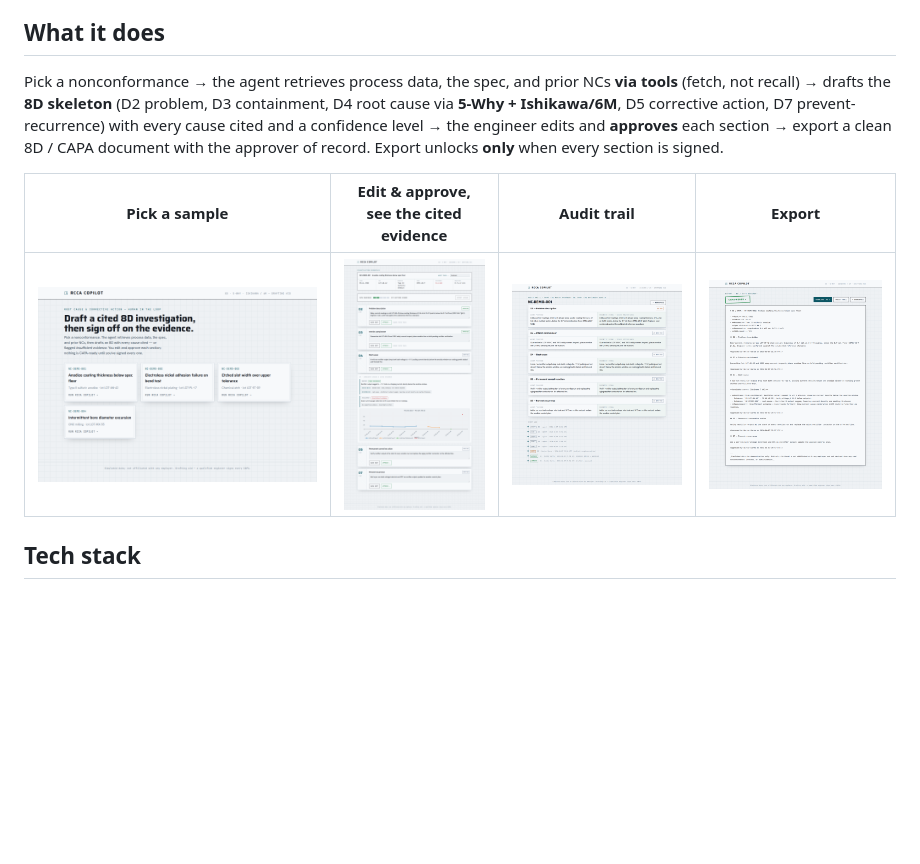
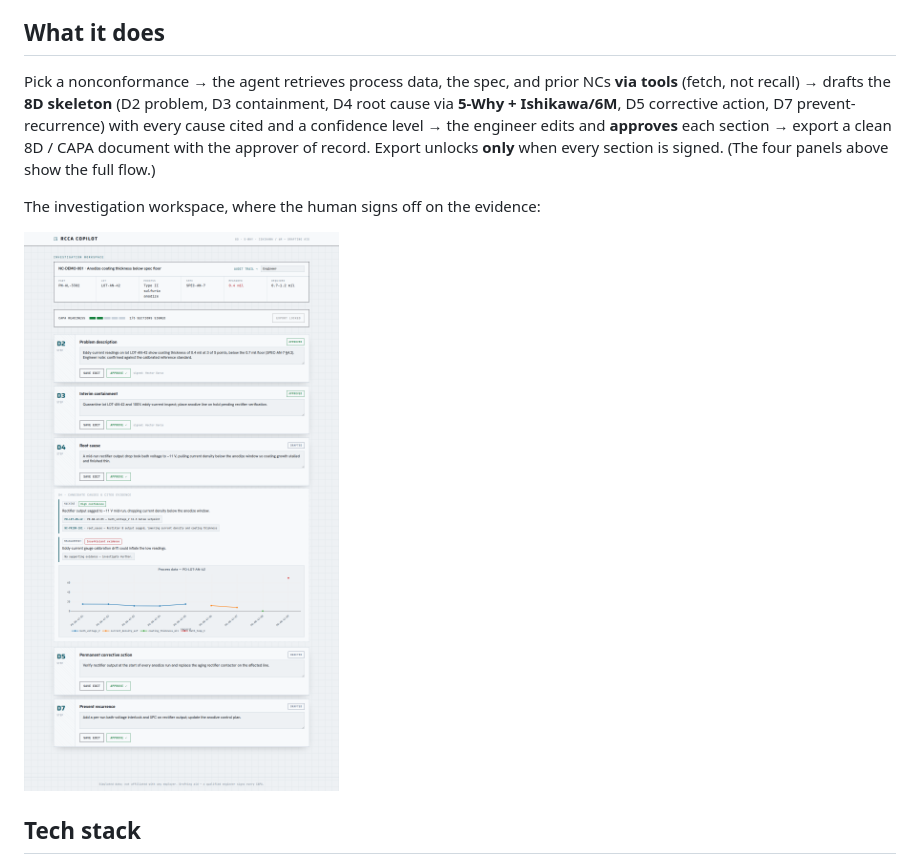
Before and after one commit to cognitivefactory-hector/rcca-copilot, a Markdown page: README.md, the part around one of its changes. Rendered like a GitHub page; pictures changed too: docs/media/01-home.png (deleted), docs/media/03-audit.png (deleted), docs/media/04-export.png (deleted); blank space fills up the shorter version.

```diff
--- a/README.md
+++ b/README.md
@@ -23,11 +23,11 @@ The killer risk it's built against: a confident, plausible, **wrong** root cause
 
 ## What it does
 
-Pick a nonconformance → the agent retrieves process data, the spec, and prior NCs **via tools** (fetch, not recall) → drafts the **8D skeleton** (D2 problem, D3 containment, D4 root cause via **5-Why + Ishikawa/6M**, D5 corrective action, D7 prevent-recurrence) with every cause cited and a confidence level → the engineer edits and **approves** each section → export a clean 8D / CAPA document with the approver of record. Export unlocks **only** when every section is signed.
+Pick a nonconformance → the agent retrieves process data, the spec, and prior NCs **via tools** (fetch, not recall) → drafts the **8D skeleton** (D2 problem, D3 containment, D4 root cause via **5-Why + Ishikawa/6M**, D5 corrective action, D7 prevent-recurrence) with every cause cited and a confidence level → the engineer edits and **approves** each section → export a clean 8D / CAPA document with the approver of record. Export unlocks **only** when every section is signed. (The four panels above show the full flow.)
 
-| Pick a sample | Edit & approve, see the cited evidence | Audit trail | Export |
-|---|---|---|---|
-| ![Home](docs/media/01-home.png) | ![Workspace](docs/media/02-workspace.png) | ![Audit](docs/media/03-audit.png) | ![Export](docs/media/04-export.png) |
+The investigation workspace, where the human signs off on the evidence:
+
+![Investigation workspace — 8D section cards, cited candidate causes, and the process-data trend](docs/media/02-workspace.png)
 
 ## Tech stack
 
```
Also changed, not shown: other parts of README.md (+1 -1 lines), DECISIONS.md (+1 -0 lines), docs/media/composite-demo.png (added), 1 other file.
